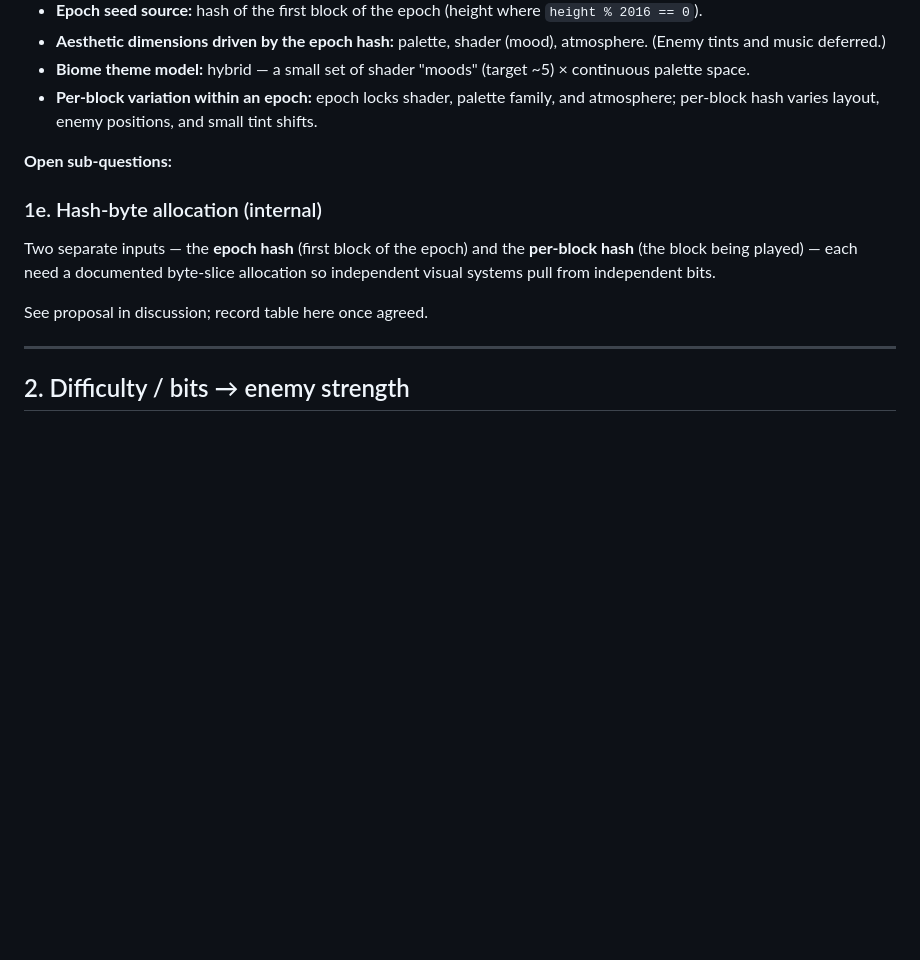
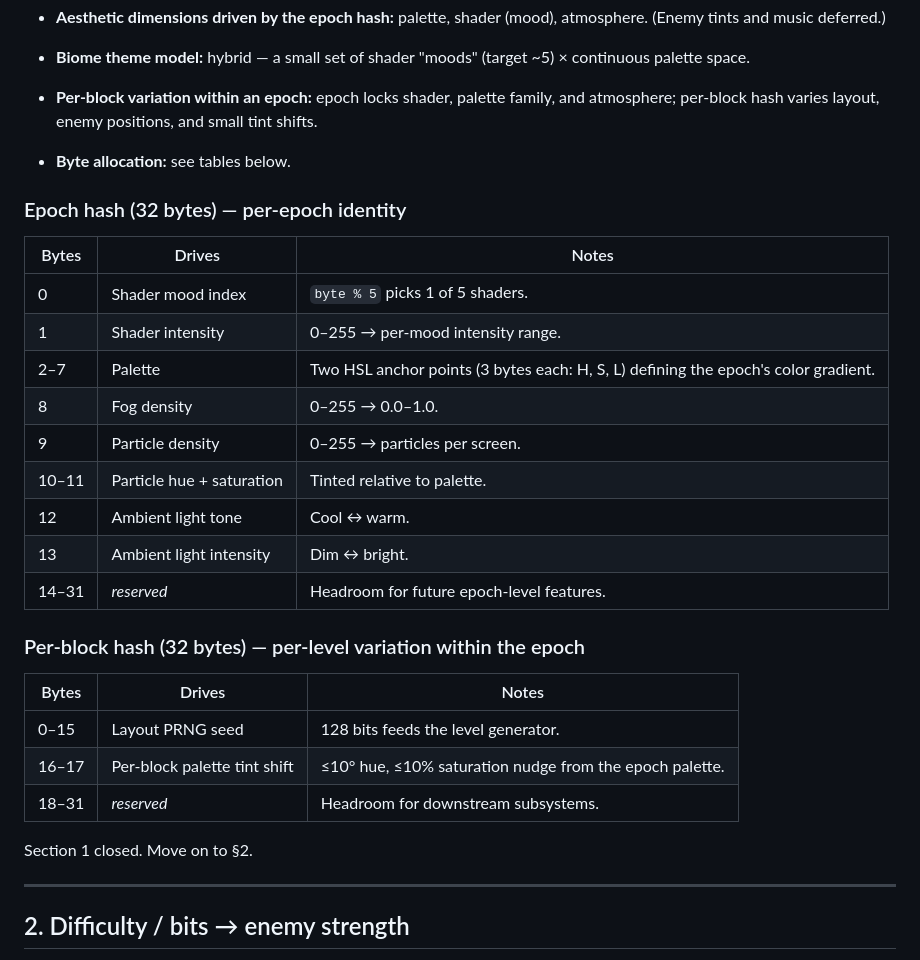
Before and after one commit to lepibrener21-art/Block-Runner, a Markdown page: docs/mapping-rules.md, the part around the change. Rendered like a GitHub page; blank space fills up the shorter version.

Commit message:
Lock in hash-byte allocation for aesthetics (1e)
Records the epoch-hash and per-block-hash byte tables. Reserved bytes
preserved on both sides for future subsystems. Section 1 of
mapping-rules is now closed; difficulty -> enemy strength is next.

```diff
--- a/docs/mapping-rules.md
+++ b/docs/mapping-rules.md
@@ -32,12 +32,31 @@ The hash is the main randomness source for everything visual.
 - **Biome theme model:** hybrid — a small set of shader "moods" (target ~5) × continuous palette space.
 - **Per-block variation within an epoch:** epoch locks shader, palette family, and atmosphere; per-block hash varies layout, enemy positions, and small tint shifts.
 
-**Open sub-questions:**
+- **Byte allocation:** see tables below.
 
-### 1e. Hash-byte allocation (internal)
-Two separate inputs — the **epoch hash** (first block of the epoch) and the **per-block hash** (the block being played) — each need a documented byte-slice allocation so independent visual systems pull from independent bits.
+### Epoch hash (32 bytes) — per-epoch identity
 
-See proposal in discussion; record table here once agreed.
+| Bytes | Drives | Notes |
+|---|---|---|
+| 0 | Shader mood index | `byte % 5` picks 1 of 5 shaders. |
+| 1 | Shader intensity | 0–255 → per-mood intensity range. |
+| 2–7 | Palette | Two HSL anchor points (3 bytes each: H, S, L) defining the epoch's color gradient. |
+| 8 | Fog density | 0–255 → 0.0–1.0. |
+| 9 | Particle density | 0–255 → particles per screen. |
+| 10–11 | Particle hue + saturation | Tinted relative to palette. |
+| 12 | Ambient light tone | Cool ↔ warm. |
+| 13 | Ambient light intensity | Dim ↔ bright. |
+| 14–31 | _reserved_ | Headroom for future epoch-level features. |
+
+### Per-block hash (32 bytes) — per-level variation within the epoch
+
+| Bytes | Drives | Notes |
+|---|---|---|
+| 0–15 | Layout PRNG seed | 128 bits feeds the level generator. |
+| 16–17 | Per-block palette tint shift | ≤10° hue, ≤10% saturation nudge from the epoch palette. |
+| 18–31 | _reserved_ | Headroom for downstream subsystems. |
+
+Section 1 closed. Move on to §2.
 
 ---
 
```
Also changed, not shown: docs/design.md (+1 -0 lines).
